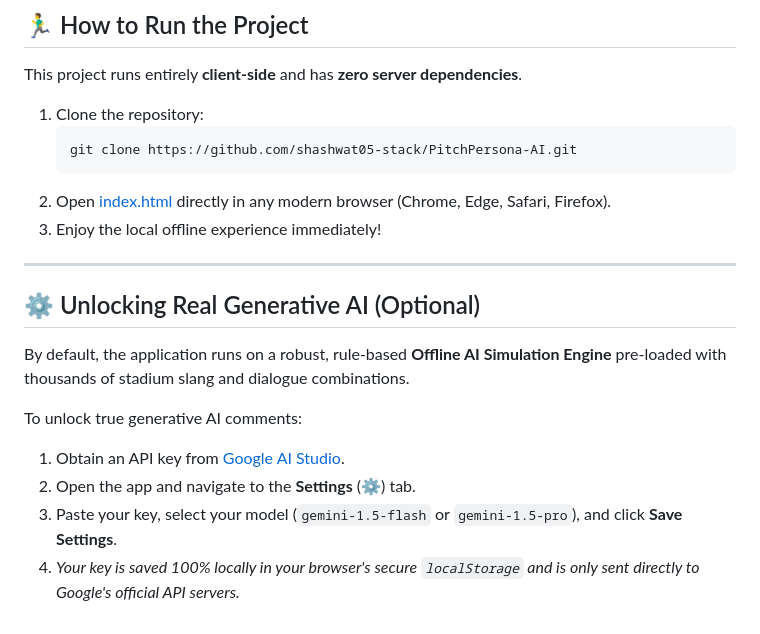
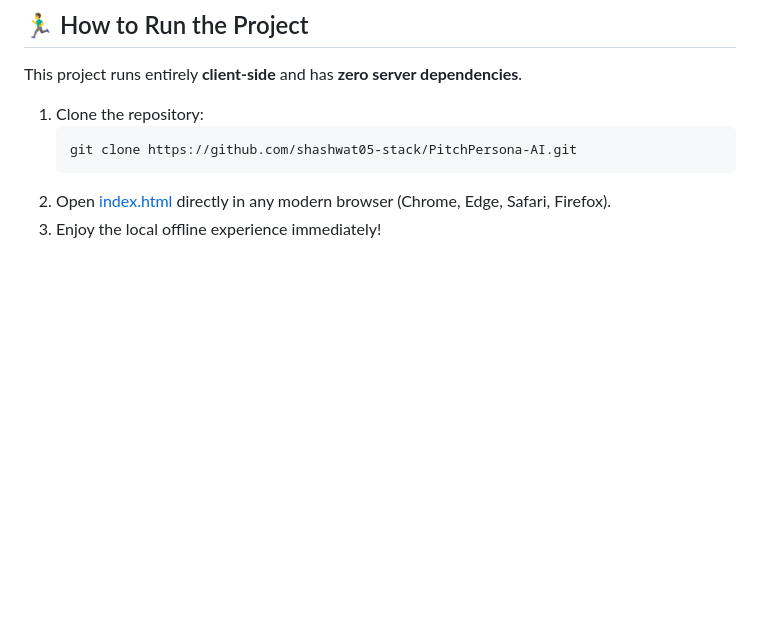
Before and after one commit to shashwat05-stack/PitchPersona-AI, a Markdown page: README.md, the part around the change. GitHub-like rendering; blank space fills up the shorter version.

````diff
--- a/README.md
+++ b/README.md
@@ -53,14 +53,3 @@ This project runs entirely **client-side** and has **zero server dependencies**.
     ```
 2.  Open [index.html](index.html) directly in any modern browser (Chrome, Edge, Safari, Firefox).
 3.  Enjoy the local offline experience immediately!
-
----
-
-## ⚙️ Unlocking Real Generative AI (Optional)
-By default, the application runs on a robust, rule-based **Offline AI Simulation Engine** pre-loaded with thousands of stadium slang and dialogue combinations.
-
-To unlock true generative AI comments:
-1.  Obtain an API key from [Google AI Studio](https://aistudio.google.com/).
-2.  Open the app and navigate to the **Settings** (⚙️) tab.
-3.  Paste your key, select your model (`gemini-1.5-flash` or `gemini-1.5-pro`), and click **Save Settings**.
-4.  *Your key is saved 100% locally in your browser's secure `localStorage` and is only sent directly to Google's official API servers.*
````
